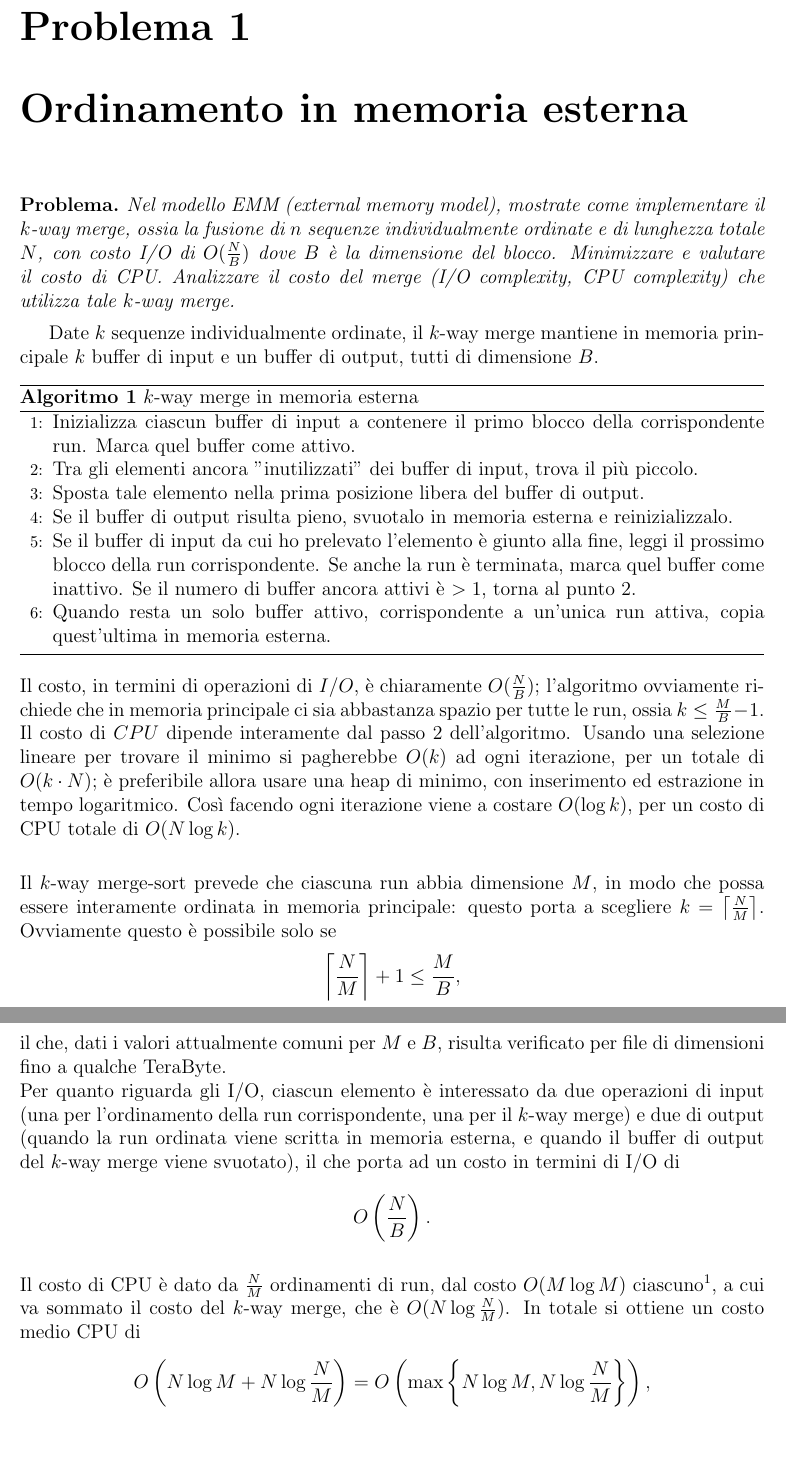
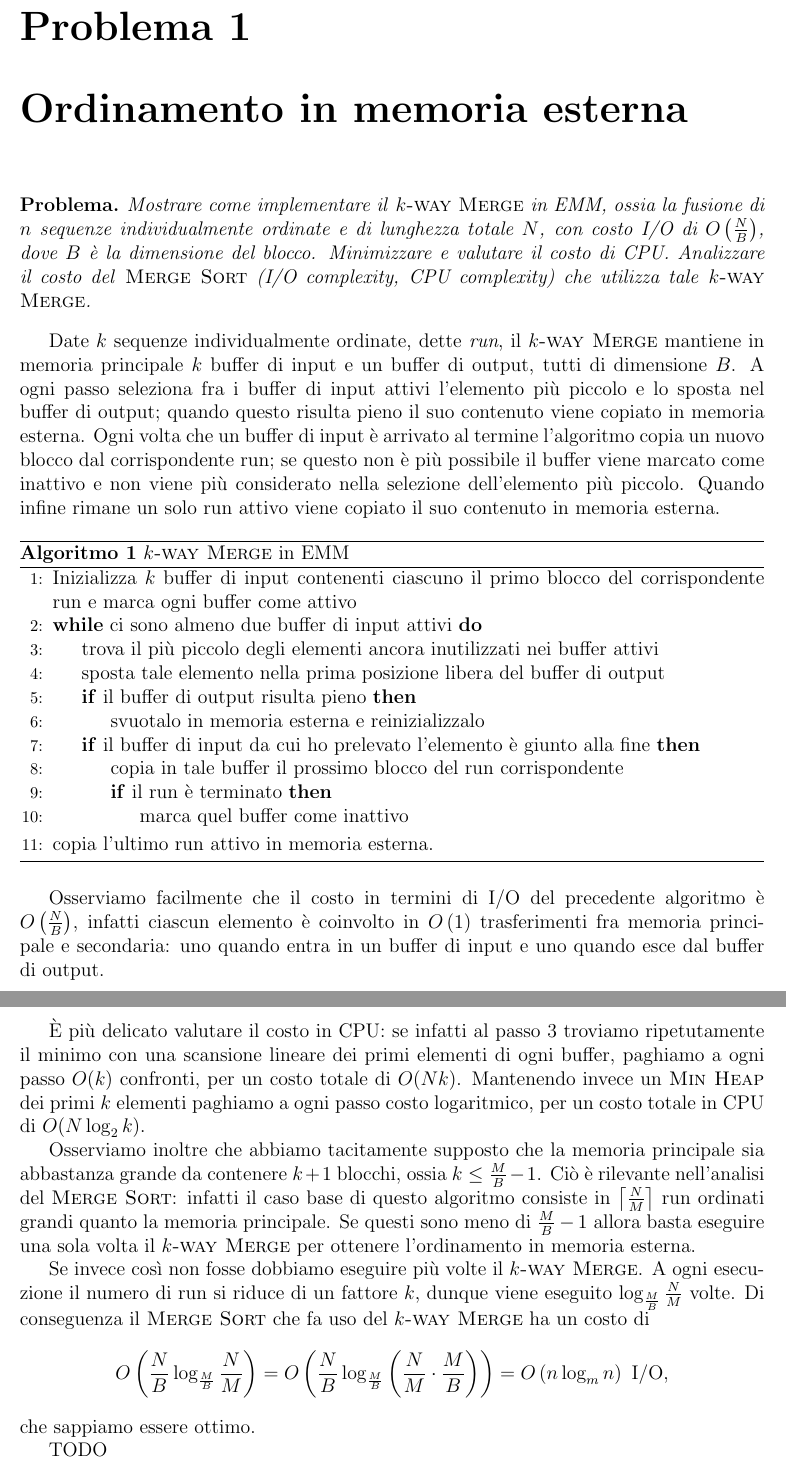
Before and after one commit to jacquerie/ALG2, a LaTeX document (problemi.tex, which reads 01.tex): two parts of pages 3 and 4 of 44, joined at a grey line, cut so that both start at the same text, the shorter picture padded with empty space. Compiled offline with pdfLaTeX.

Commit message:
Fix: some mistakes in the first exercise.

```diff
--- a/01.tex
+++ b/01.tex
@@ -1,29 +1,76 @@
 \chapter{Ordinamento in memoria esterna}
 
 \begin{problem*}
-    Nel modello EMM (external memory model), mostrate come implementare il
-    \(k\)-way merge, ossia la fusione di \(n\) sequenze individualmente
-    ordinate e di lunghezza totale \(N\), con costo I/O di \(O(\frac{N}{B})\)
-    dove \(B\) \`e la dimensione del blocco. Minimizzare e valutare il costo
-    di CPU. Analizzare il costo del merge (I/O complexity, CPU complexity)
-    che utilizza tale \(k\)-way merge.
+    Mostrare come implementare il \kwaymerge in EMM, ossia la fusione di
+    \(n\) sequenze individualmente ordinate e di lunghezza totale \(N\), con
+    costo I/O di \(O\left(\frac{N}{B}\right)\), dove \(B\) \`e la dimensione
+    del blocco. Minimizzare e valutare il costo di CPU. Analizzare il costo
+    del \mergesort (I/O complexity, CPU complexity) che utilizza tale
+    \kwaymerge.
 \end{problem*}
-Date $k$ sequenze individualmente ordinate, il $k$-way merge mantiene in memoria principale $k$ buffer di input e un buffer di output, tutti di dimensione $B$.
+
+Date \(k\) sequenze individualmente ordinate, dette \emph{run}, il \kwaymerge
+mantiene in memoria principale \(k\) buffer di input e un buffer di
+output, tutti di dimensione \(B\). A ogni passo seleziona fra i buffer di
+input attivi l'elemento pi\`u piccolo e lo sposta nel buffer di output;
+quando questo risulta pieno il suo contenuto viene copiato in memoria
+esterna. Ogni volta che un buffer di input \`e arrivato al termine
+l'algoritmo copia un nuovo blocco dal corrispondente run; se questo non \`e
+pi\`u possibile il buffer viene marcato come inattivo e non viene pi\`u
+considerato nella selezione dell'elemento pi\`u piccolo. Quando infine rimane
+un solo run attivo viene copiato il suo contenuto in memoria esterna.
+
 \begin{algorithm}
-\caption{$k$-way merge in memoria esterna}
-\begin{algorithmic}[1]
-\State Inizializza ciascun buffer di input a contenere il primo blocco della corrispondente run. Marca quel buffer come attivo.
-\State Tra gli elementi ancora "inutilizzati" dei buffer di input, trova il più piccolo.
-\State Sposta tale elemento nella prima posizione libera del buffer di output.
-\State Se il buffer di output risulta pieno, svuotalo in memoria esterna e reinizializzalo.
-\State Se il buffer di input da cui ho prelevato l'elemento è giunto alla fine, leggi il prossimo blocco della run corrispondente. Se anche la run è terminata, marca quel buffer come inattivo. Se il numero di buffer ancora attivi è $>1$, torna al punto 2.
-\State Quando resta un solo buffer attivo, corrispondente a un'unica run attiva, copia quest'ultima in memoria esterna.
-\end{algorithmic}
+  \caption{\kwaymerge in EMM}
+  \begin{algorithmic}[1]
+    \State Inizializza \(k\) buffer di input contenenti ciascuno il primo
+    blocco del corrispondente run e marca ogni buffer come attivo
+    \While{ci sono almeno due buffer di input attivi}
+      \State trova il pi\`u piccolo degli elementi ancora inutilizzati nei
+      buffer attivi
+      \State sposta tale elemento nella prima posizione libera del buffer di
+      output
+      \If{il buffer di output risulta pieno}
+        \State svuotalo in memoria esterna e reinizializzalo
+      \EndIf
+      \If{il buffer di input da cui ho prelevato l'elemento è giunto alla
+      fine}
+        \State copia in tale buffer il prossimo blocco del run corrispondente
+        \If {il run \`e terminato}
+          \State marca quel buffer come inattivo
+        \EndIf
+      \EndIf
+    \EndWhile
+    \State copia l'ultimo run attivo in memoria esterna.
+  \end{algorithmic}
 \end{algorithm}
-\newline
-Il costo, in termini di operazioni di $I/O$, è chiaramente $O(\frac{N}{B})$; l'algoritmo ovviamente richiede che in memoria principale ci sia abbastanza spazio per tutte le run, ossia $k \le \frac{M}{B} - 1$.\newline
-Il costo di $CPU$ dipende interamente dal passo $2$ dell'algoritmo. Usando una selezione lineare per trovare il minimo si pagherebbe $O(k)$ ad ogni iterazione, per un totale di $O(k\cdot N)$; è preferibile allora usare una heap di minimo, con inserimento ed estrazione in tempo logaritmico. Così facendo ogni iterazione viene a costare $O(\log k)$, per un costo di CPU totale di $O(N\log k)$.
-\[\]
-Il $k$-way merge-sort prevede che ciascuna run abbia dimensione $M$, in modo che possa essere interamente ordinata in memoria principale: questo porta a scegliere $k=\left\lceil\frac{N}{M}\right\rceil$. Ovviamente questo è possibile solo se \[\left\lceil\frac{N}{M}\right\rceil + 1 \le \frac{M}{B},\] il che, dati i valori attualmente comuni per $M$ e $B$, risulta verificato per file di dimensioni fino a qualche TeraByte.\newline
-Per quanto riguarda gli I/O, ciascun elemento è interessato da due operazioni di input (una per l'ordinamento della run corrispondente, una per il $k$-way merge) e due di output (quando la run ordinata viene scritta in memoria esterna, e quando il buffer di output del $k$-way merge viene svuotato), il che porta ad un costo in termini di I/O di \[O\left(\frac{N}{B}\right).\] \newline
-Il costo di CPU è dato da $\frac{N}{M}$ ordinamenti di run, dal costo $O(M \log M)$ ciascuno\footnote{Non riesco a usare mergesort a causa delle sue richieste di memoria, dunque usando quicksort (in versione eventualmente randomizzata) ottengo un costo \textit{al caso medio} di $O(M \log M)$, mentre il caso pessimo risulta ovviamente quadratico}, a cui va sommato il costo del $k$-way merge, che è $O(N\log\frac{N}{M})$. In totale si ottiene un costo medio CPU di \[O\left(N\log M + N\log\frac{N}{M}\right) = O\left(\max\left\{N\log M, N\log\frac{N}{M}\right\}\right),\]che al caso pessimo può risultare $\displaystyle O\left(\max\left\{NM, N\log\frac{N}{M}\right\}\right)$.
+
+Osserviamo facilmente che il costo in termini di I/O del precedente algoritmo
+è \(O\left(\frac{N}{B}\right)\), infatti ciascun elemento \`e coinvolto in
+\(O\left(1\right)\) trasferimenti fra memoria principale e secondaria: uno
+quando entra in un buffer di input e uno quando esce dal buffer di output.
+
+\`E pi\`u delicato valutare il costo in CPU: se infatti al passo \(3\)
+troviamo ripetutamente il minimo con una scansione lineare dei primi elementi
+di ogni buffer, paghiamo a ogni passo \(O(k)\) confronti, per un costo totale
+di \(O(Nk)\). Mantenendo invece un \minheap dei primi \(k\) elementi
+paghiamo a ogni passo costo logaritmico, per un costo totale in CPU di
+\(O(N\log_{2}{k})\).
+
+Osserviamo inoltre che abbiamo tacitamente supposto che la memoria principale
+sia abbastanza grande da contenere \(k+1\) blocchi, ossia \(k \le \frac{M}{B}
+- 1\). Ci\`o \`e rilevante nell'analisi del \mergesort: infatti il caso base
+di questo algoritmo consiste in \(\left\lceil\frac{N}{M}\right\rceil\)
+run ordinati grandi quanto la memoria principale. Se questi sono meno di
+\(\frac{M}{B} - 1\) allora basta eseguire una sola volta il \kwaymerge
+per ottenere l'ordinamento in memoria esterna.
+
+Se invece cos\`i non fosse dobbiamo eseguire pi\`u volte il \kwaymerge.
+A ogni esecuzione il numero di run si riduce di un fattore \(k\), dunque
+viene eseguito \(\log_{\frac{M}{B}}{\frac{N}{M}}\) volte. Di conseguenza il
+\mergesort che fa uso del \kwaymerge ha un costo di
+\[O\left(\frac{N}{B}\log_{\frac{M}{B}}{\frac{N}{M}}\right) =
+O\left(\frac{N}{B}\log_{\frac{M}{B}}{\left(\frac{N}{M}\cdot\frac{M}{B}\right)}
+\right) = O\left(n\log_{m}{n}\right)\mbox{ I/O,}\] che sappiamo essere ottimo.
+
+TODO
--- a/problemi.tex
+++ b/problemi.tex
@@ -41,6 +41,10 @@
 \newcommand{\quicksort}{\textsc{Quicksort}\xspace}
 \newcommand{\mergesort}{\textsc{Merge Sort}\xspace}
 \newcommand{\vectornorm}[1]{\left|\left|#1\right|\right|}
+
+% Command used in 01.tex
+\newcommand{\kwaymerge}{\textsc{\(k\)-way Merge}\xspace}
+\newcommand{\minheap}{\textsc{Min Heap}\xspace}
 
 % Command used in 03.tex
 \newcommand{\sort}{\mbox{sort}}
```
Also changed, not shown: problemi.pdf.
